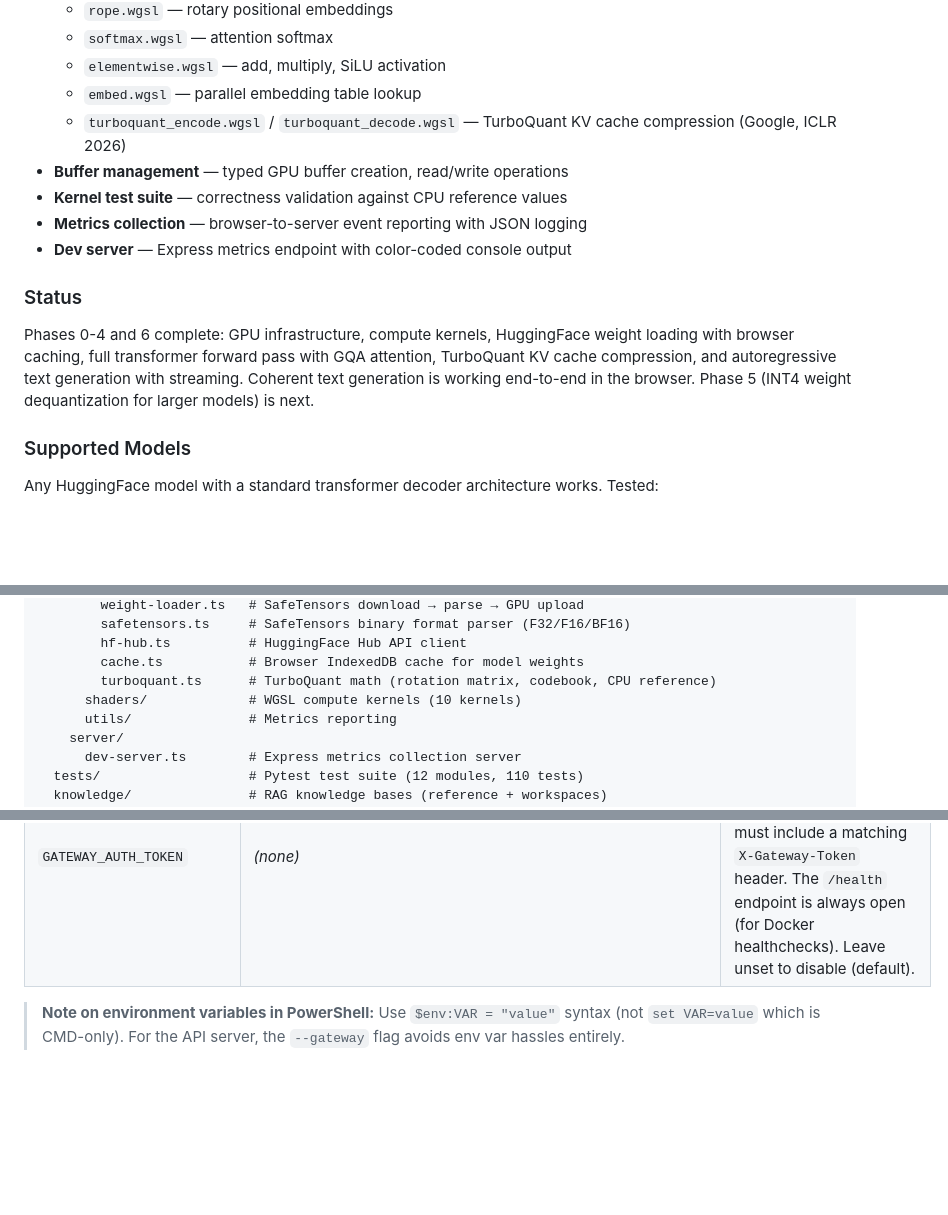
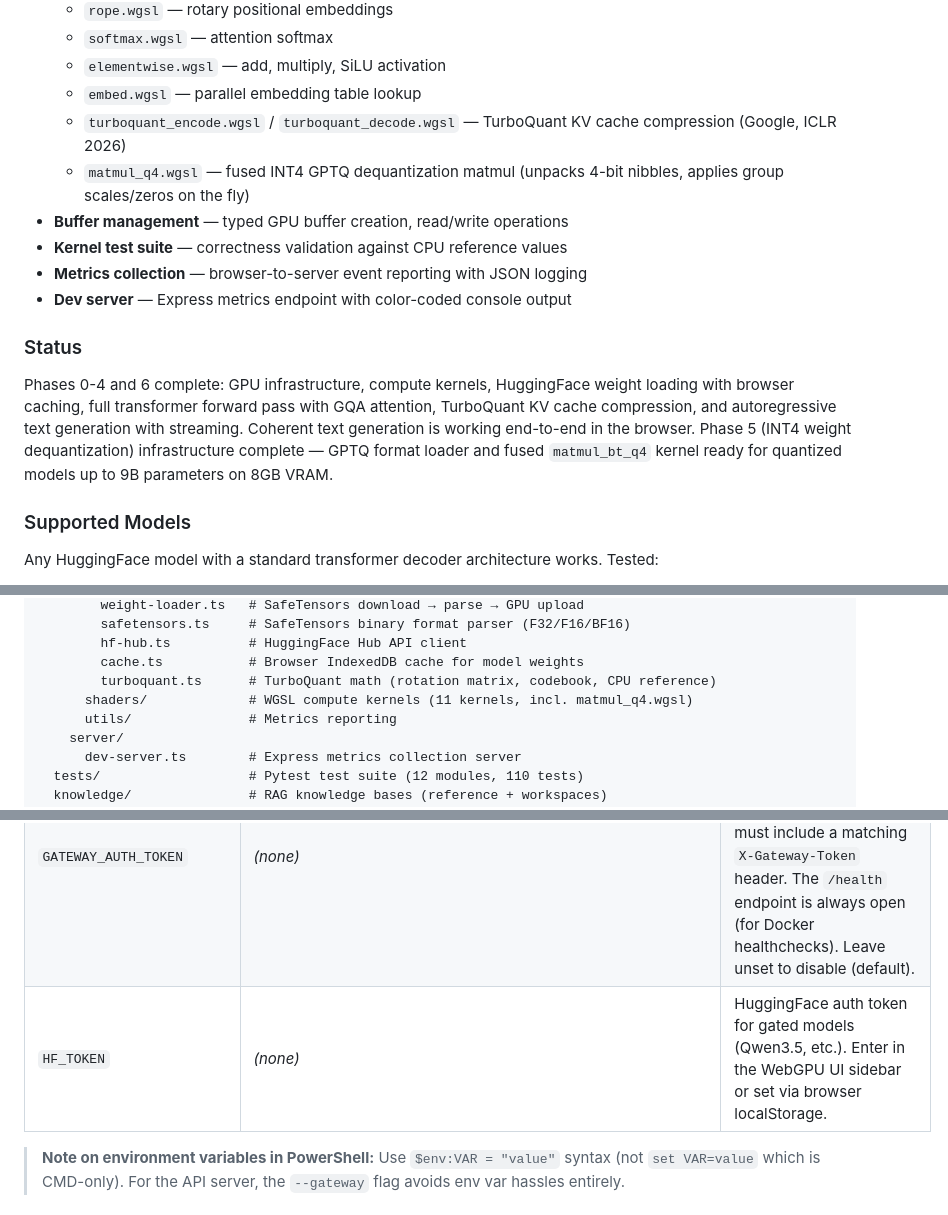
Before and after one commit to kavenmartinez1-collab/Artifex-Assistantv5, a Markdown page: README.md, 3 parts joined by grey strips. Rendered like a GitHub page; blank space fills up the shorter version.

```diff
--- a/README.md
+++ b/README.md
@@ -767,6 +767,7 @@ npm run server    # Metrics server only
   - `elementwise.wgsl` — add, multiply, SiLU activation
   - `embed.wgsl` — parallel embedding table lookup
   - `turboquant_encode.wgsl` / `turboquant_decode.wgsl` — TurboQuant KV cache compression (Google, ICLR 2026)
+  - `matmul_q4.wgsl` — fused INT4 GPTQ dequantization matmul (unpacks 4-bit nibbles, applies group scales/zeros on the fly)
 - **Buffer management** — typed GPU buffer creation, read/write operations
 - **Kernel test suite** — correctness validation against CPU reference values
 - **Metrics collection** — browser-to-server event reporting with JSON logging
@@ -774,7 +775,7 @@ npm run server    # Metrics server only
 
 ### Status
 
-Phases 0-4 and 6 complete: GPU infrastructure, compute kernels, HuggingFace weight loading with browser caching, full transformer forward pass with GQA attention, TurboQuant KV cache compression, and autoregressive text generation with streaming. Coherent text generation is working end-to-end in the browser. Phase 5 (INT4 weight dequantization for larger models) is next.
+Phases 0-4 and 6 complete: GPU infrastructure, compute kernels, HuggingFace weight loading with browser caching, full transformer forward pass with GQA attention, TurboQuant KV cache compression, and autoregressive text generation with streaming. Coherent text generation is working end-to-end in the browser. Phase 5 (INT4 weight dequantization) infrastructure complete — GPTQ format loader and fused `matmul_bt_q4` kernel ready for quantized models up to 9B parameters on 8GB VRAM.
 
 ### Supported Models
 
@@ -876,7 +877,7 @@ Artifex-Assistant-V5/
         hf-hub.ts          # HuggingFace Hub API client
         cache.ts           # Browser IndexedDB cache for model weights
         turboquant.ts      # TurboQuant math (rotation matrix, codebook, CPU reference)
-      shaders/             # WGSL compute kernels (10 kernels)
+      shaders/             # WGSL compute kernels (11 kernels, incl. matmul_q4.wgsl)
       utils/               # Metrics reporting
     server/
       dev-server.ts        # Express metrics collection server
@@ -902,6 +903,7 @@ Artifex-Assistant-V5/
 | `PYTORCH_CUDA_ALLOC_CONF` | `expandable_segments:True,garbage_collection_threshold:0.8` | CUDA memory allocation tuning |
 | `WEB_GATEWAY_URL` | *(none)* | Web gateway URL for CLI/GUI (e.g., `http://localhost:8080`). For the API server, use `--gateway` flag instead. Auto-set in Docker full profile. |
 | `GATEWAY_AUTH_TOKEN` | *(none)* | Optional shared secret for web gateway authentication. When set, all gateway requests must include a matching `X-Gateway-Token` header. The `/health` endpoint is always open (for Docker healthchecks). Leave unset to disable (default). |
+| `HF_TOKEN` | *(none)* | HuggingFace auth token for gated models (Qwen3.5, etc.). Enter in the WebGPU UI sidebar or set via browser localStorage. |
 
 > **Note on environment variables in PowerShell:** Use `$env:VAR = "value"` syntax (not `set VAR=value` which is CMD-only). For the API server, the `--gateway` flag avoids env var hassles entirely.
 
```
Also changed, not shown: LEARNING.md (+48 -1 lines).
